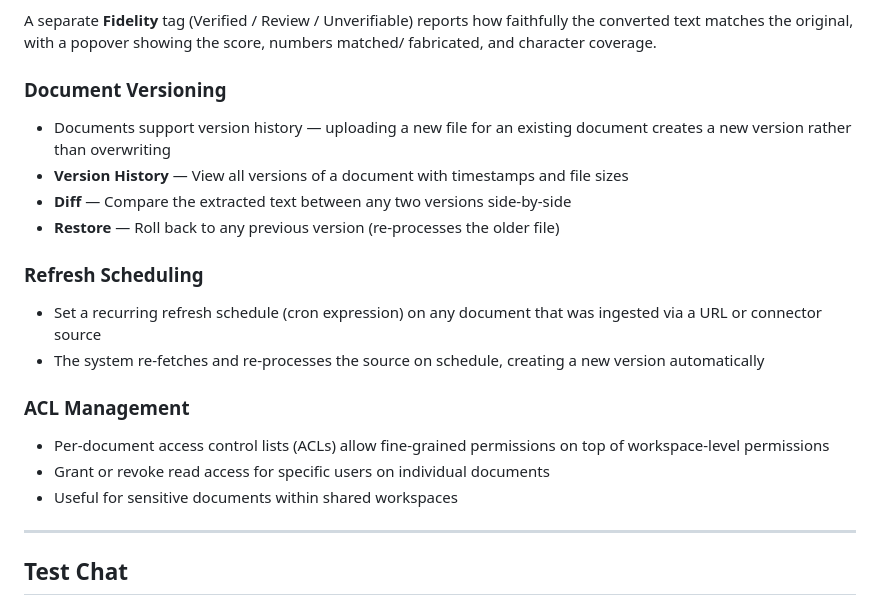
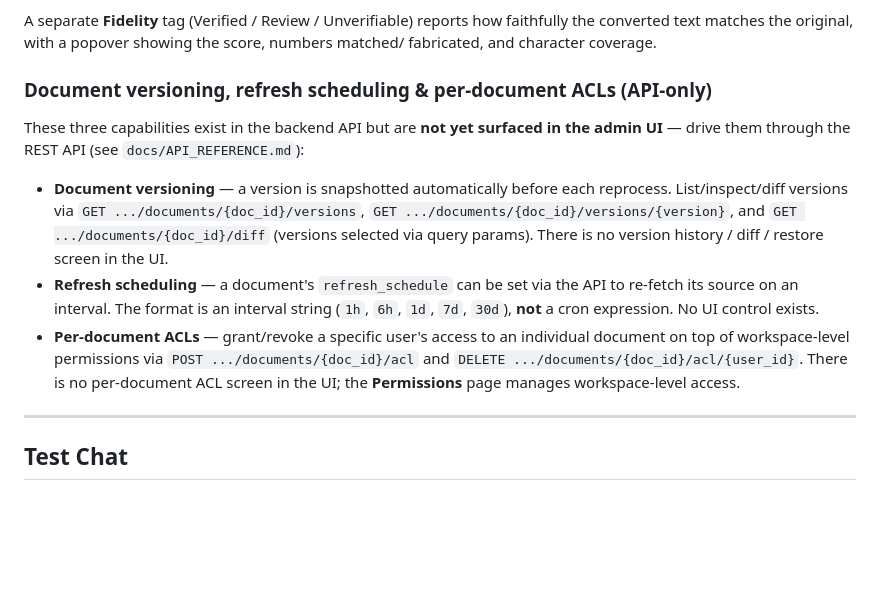
Before and after one commit to Jay-GitHubs/ThaiRAG, a Markdown page: docs/ADMIN_UI_GUIDE.md, the part around the change. Drawn GitHub-style; blank space fills up the shorter version.

```diff
--- a/docs/ADMIN_UI_GUIDE.md
+++ b/docs/ADMIN_UI_GUIDE.md
@@ -189,20 +189,25 @@ A separate **Fidelity** tag (Verified / Review / Unverifiable) reports how faith
 converted text matches the original, with a popover showing the score, numbers matched/
 fabricated, and character coverage.
 
-### Document Versioning
-- Documents support version history — uploading a new file for an existing document creates a new version rather than overwriting
-- **Version History** — View all versions of a document with timestamps and file sizes
-- **Diff** — Compare the extracted text between any two versions side-by-side
-- **Restore** — Roll back to any previous version (re-processes the older file)
+### Document versioning, refresh scheduling & per-document ACLs (API-only)
 
-### Refresh Scheduling
-- Set a recurring refresh schedule (cron expression) on any document that was ingested via a URL or connector source
-- The system re-fetches and re-processes the source on schedule, creating a new version automatically
+These three capabilities exist in the backend API but are **not yet surfaced in
+the admin UI** — drive them through the REST API (see `docs/API_REFERENCE.md`):
 
-### ACL Management
-- Per-document access control lists (ACLs) allow fine-grained permissions on top of workspace-level permissions
-- Grant or revoke read access for specific users on individual documents
-- Useful for sensitive documents within shared workspaces
+- **Document versioning** — a version is snapshotted automatically before each
+  reprocess. List/inspect/diff versions via
+  `GET .../documents/{doc_id}/versions`,
+  `GET .../documents/{doc_id}/versions/{version}`, and
+  `GET .../documents/{doc_id}/diff` (versions selected via query params). There
+  is no version history / diff / restore screen in the UI.
+- **Refresh scheduling** — a document's `refresh_schedule` can be set via the API
+  to re-fetch its source on an interval. The format is an interval string
+  (`1h`, `6h`, `1d`, `7d`, `30d`), **not** a cron expression. No UI control exists.
+- **Per-document ACLs** — grant/revoke a specific user's access to an individual
+  document on top of workspace-level permissions via
+  `POST .../documents/{doc_id}/acl` and
+  `DELETE .../documents/{doc_id}/acl/{user_id}`. There is no per-document ACL
+  screen in the UI; the **Permissions** page manages workspace-level access.
 
 ---
 
```
Also changed, not shown: docs/DEPLOYMENT_GUIDE.md (+1 -1 lines), docs/OPERATOR_GUIDE.md (+18 -15 lines).
